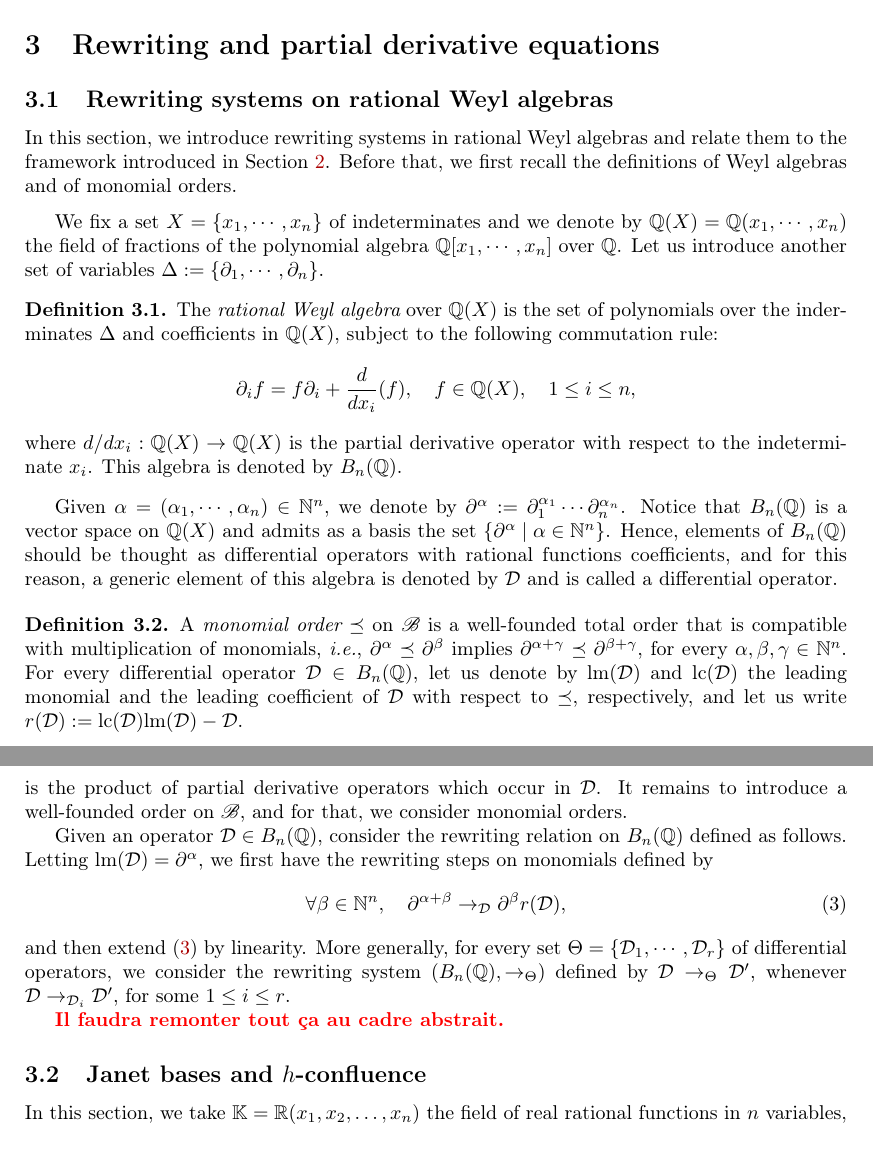
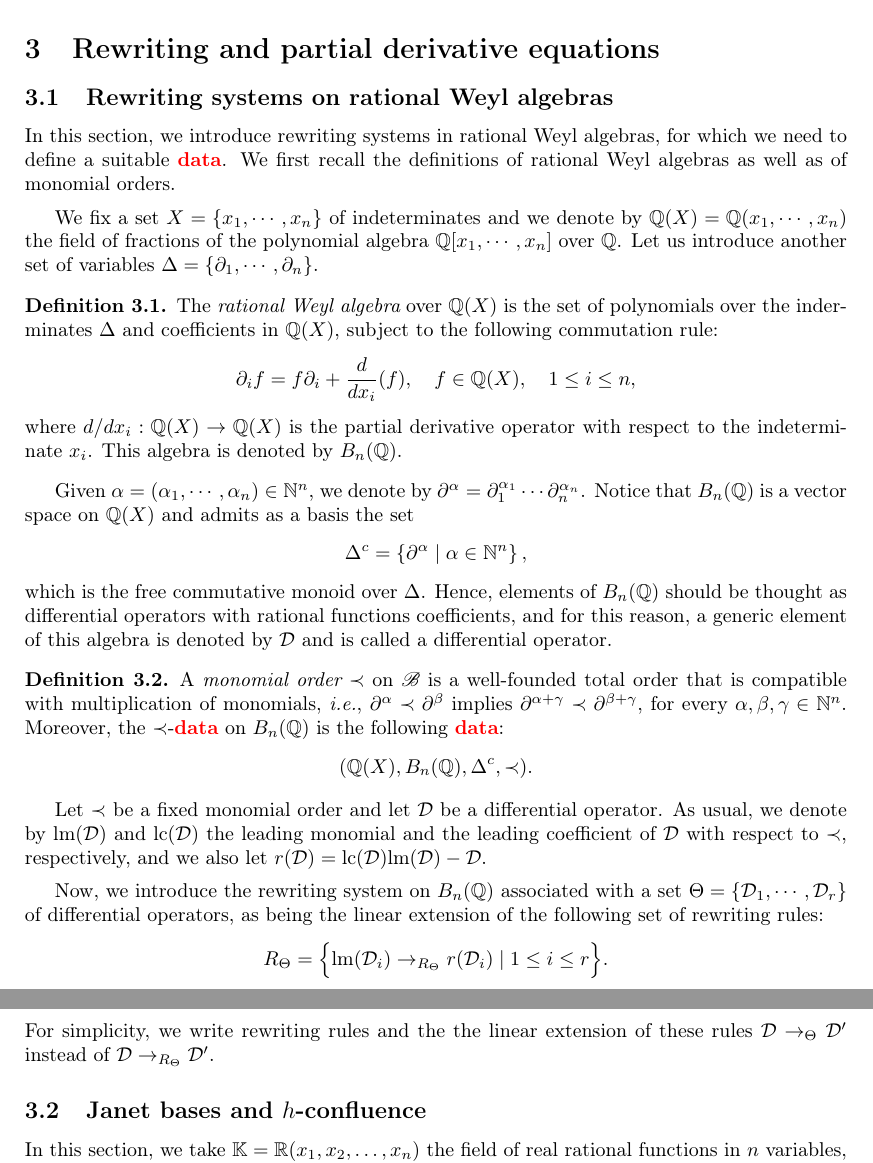
Before and after one commit to CyrilleChenavier/IWC_2019, a LaTeX paper (Test.tex): two parts of pages 7 and 8 of 10 before the commit and two parts of pages 7 and 8 of 9 after it, joined at a grey line, cut so that both start at the same text. Compiled offline with pdfLaTeX.

Commit message:
Début section 3

```diff
--- a/Test.tex
+++ b/Test.tex
@@ -2,13 +2,7 @@
 \usepackage[T1]{fontenc}
 \usepackage[utf8]{inputenc}
 \usepackage[english]{babel}
-\usepackage{amsmath}
-\usepackage{amssymb,mathrsfs}
-\pagestyle{plain}
-\usepackage{enumitem}
-\usepackage{amsthm}
-\usepackage{titlesec}
-\usepackage[all]{xy}
+\usepackage{amsmath,amssymb,mathrsfs}
 \usepackage{tikz}
 \usepackage{tikz-cd}
 
@@ -24,6 +18,9 @@
 \newtheorem{example}[theorem]{Example}
 
 % Newcommand
+
+%Titre article
+\newcommand\titlePaper{{\color{red}\bf Title}}
 
 % Texte
 \newcommand\eg{\emph{e.g.}}
@@ -513,16 +510,16 @@ particular case of our setup.
 \subsection{Rewriting systems on rational Weyl algebras}
 \label{sec:rewriting_systems_on_Weyl_algebras}
 
-In this section, we introduce rewriting systems in rational Weyl algebras
-and relate them to the framework introduced in
-Section~\ref{sec:a_weak_version_of_the_Diamond_Lemma}. Before that, we first
-recall the definitions of Weyl algebras and of monomial orders.
+In this section, we introduce rewriting systems in rational Weyl
+algebras, for which we need to define a suitable \data. We first recall
+the definitions of rational Weyl algebras as well as of monomial orders.
 \medskip
 
 We fix a set $X=\{x_1,\cdots,x_n\}$ of indeterminates and we denote by
 $\Q(X)=\QXX$ the field of fractions of the polynomial algebra $\QX$ over
 $\Q$. Let us introduce another set of variables
-$\Delta:=\{\diff{1},\cdots,\diff{n}\}$.
+$\Delta=\{\diff{1},\cdots,\diff{n}\}$.
+\smallskip
 
 \begin{definition}
   The {\it rational Weyl algebra} over $\Q(X)$ is the set of polynomials
@@ -533,27 +530,32 @@ $\Delta:=\{\diff{1},\cdots,\diff{n}\}$.
   where $d/dx_i:\Q(X)\to\Q(X)$ is the partial derivative operator with
   respect to the indeterminate~$x_i$. This algebra is denoted by $\Weyl$.
 \end{definition}
+\smallskip
 
 Given $\alpha=(\alpha_1,\cdots,\alpha_n)\in\N^n$, we denote by
-$\partial^{\alpha}:=\diff{1}^{\alpha_1}\cdots\diff{n}^{\alpha_n}$. Notice
+$\partial^{\alpha}=\diff{1}^{\alpha_1}\cdots\diff{n}^{\alpha_n}$. Notice
 that $\Weyl$ is a vector space on $\Q(X)$ and admits as a basis the set
-$\left\{\partial^\alpha\mid\alpha\in\N^n\right\}$. Hence, elements of
+\[\Delta^c=\left\{\partial^\alpha\mid\alpha\in\N^n\right\},\]
+which is the free commutative monoid over $\Delta$. Hence, elements of
 $\Weyl$ should be thought as differential operators with rational
 functions coefficients, and for this reason, a generic element of this
 algebra is denoted by $\D$ and is called a differential operator.
 \smallskip
 
 \begin{definition}
-  A {\em monomial order} $\preceq$ on $\basis$ is a well-founded total
+  A {\em monomial order} $\prec$ on $\basis$ is a well-founded total
   order that is compatible with multiplication of monomials, \ie,
-  $\partial^{\alpha}\preceq\partial^{\beta}$ implies
-  $\partial^{\alpha+\gamma}\preceq\partial^{\beta+\gamma}$, for every
-  $\alpha,\beta,\gamma\in\N^n$. For every differential operator
-  $\D\in\Weyl$, let us denote by $\lm(\D)$ and $\lc(\D)$ the leading
-  monomial and the leading coefficient of $\D$ with respect to $\preceq$,
-  respectively, and let us write $r(\D):=\lc(\D)\lm(\D)-\D$.
+  $\partial^{\alpha}\prec\partial^{\beta}$ implies
+  $\partial^{\alpha+\gamma}\prec\partial^{\beta+\gamma}$, for every
+  $\alpha,\beta,\gamma\in\N^n$. Moreover, the $\prec$-{\it \data} on
+  $\Weyl$ is the following \data:
+  \[(\Q(X),\Weyl,\Delta^c,\prec).\]
 \end{definition}
 \smallskip
 
-Hence, we get a \data\ $(\Q(X),\Weyl,\Delta^c,\preceq)$
+Let $\prec$ be a fixed monomial order and let $\D$ be a differential
+operator. As usual, we denote by $\lm(\D)$ and $\lc(\D)$ the leading
+monomial and the leading coefficient of $\D$ with respect to $\prec$,
+respectively, and we also let $r(\D)=\lc(\D)\lm(\D)-\D$.
+\medskip
 
@@ -564,21 +562,10 @@ $\basis:=\left\{\partial^\alpha\mid\alpha\in\N^n\right\}$. In particular,
-the support of a differential operator $\D$ is the product of partial
-derivative operators which occur in $\D$. It remains to introduce a
-well-founded order on $\basis$, and for that, we consider monomial
-orders.
-
-
-Given an operator $\D\in\Weyl$, consider the rewriting relation on
-$\Weyl$ defined as follows. Letting $\lm(\D)=\partial^{\alpha}$, we first
-have the rewriting steps on monomials defined by
-\begin{equation}\label{equ:rew_monomials}
-  \forall\beta\in\N^n,\quad\partial^{\alpha+\beta}
-  \to_{\D}\partial^{\beta}r(\D),\end{equation}
-and then extend \eqref{equ:rew_monomials} by linearity. More generally,
-for every set $\Theta=\{\D_1,\cdots,\D_r\}$ of differential operators, we
-consider the rewriting system $(\Weyl,\rewTheta)$ defined by
-$\D\rewTheta\D'$, whenever $\D\to_{\D_i}\D'$, for some $1\leq i\leq r$.
-
-\todo{Il faudra remonter tout ça au cadre abstrait}
+Now, we introduce the rewriting system on $\Weyl$ associated with a set
+$\Theta=\{\D_1,\cdots,\D_r\}$ of differential operators, as being the
+linear extension of the following set of rewriting rules:
+\[R_{\Theta}=\Big\{\lm(\D_i)\to_{R_\Theta}r(\D_i)\mid 1\leq i\leq r
+\Big\}.\]
+For simplicity, we write rewriting rules and the the linear extension of
+these rules $\D\rewTheta\D'$ instead of $\D\to_{R_\Theta}\D'$.
 
 \subsection{Janet bases and $h$-confluence}
 \label{sec:Janet_bases_and_h_confluence}
```
Also changed, not shown: Test.pdf, Test.tex (10 more changed lines), 4 other files.
